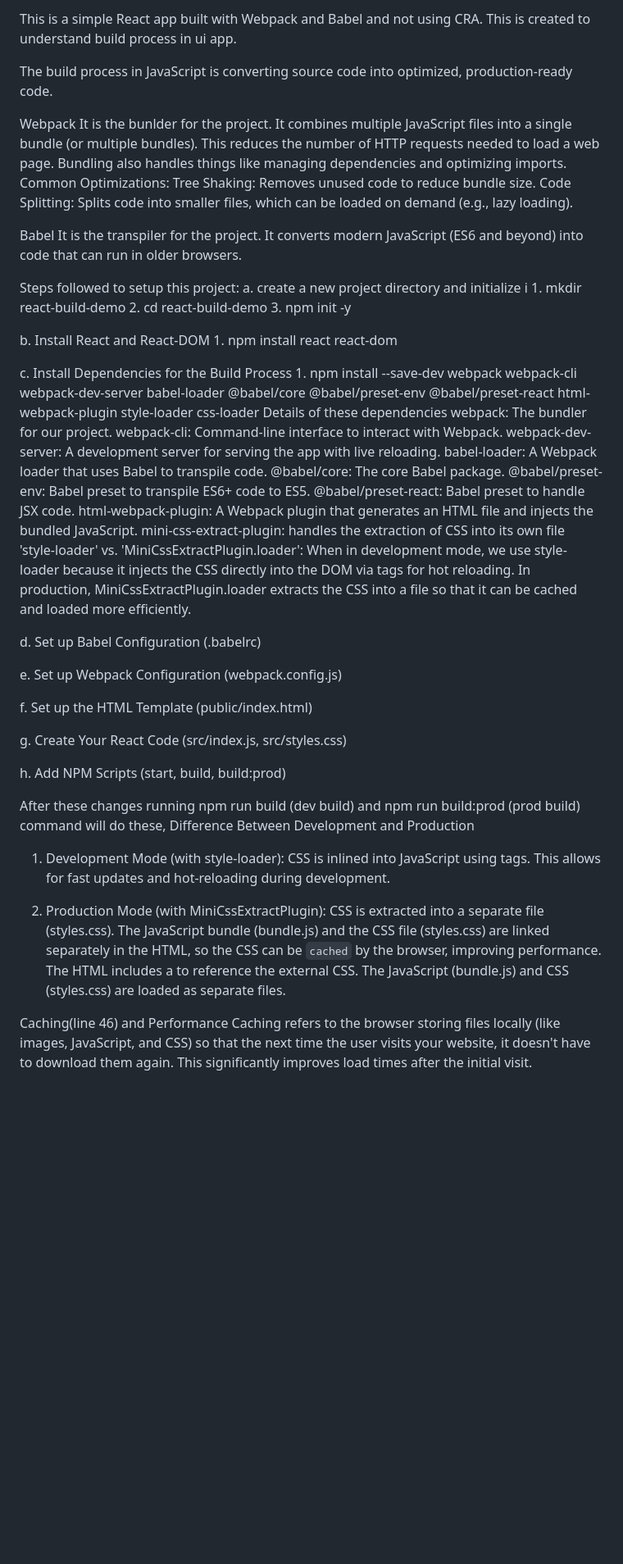
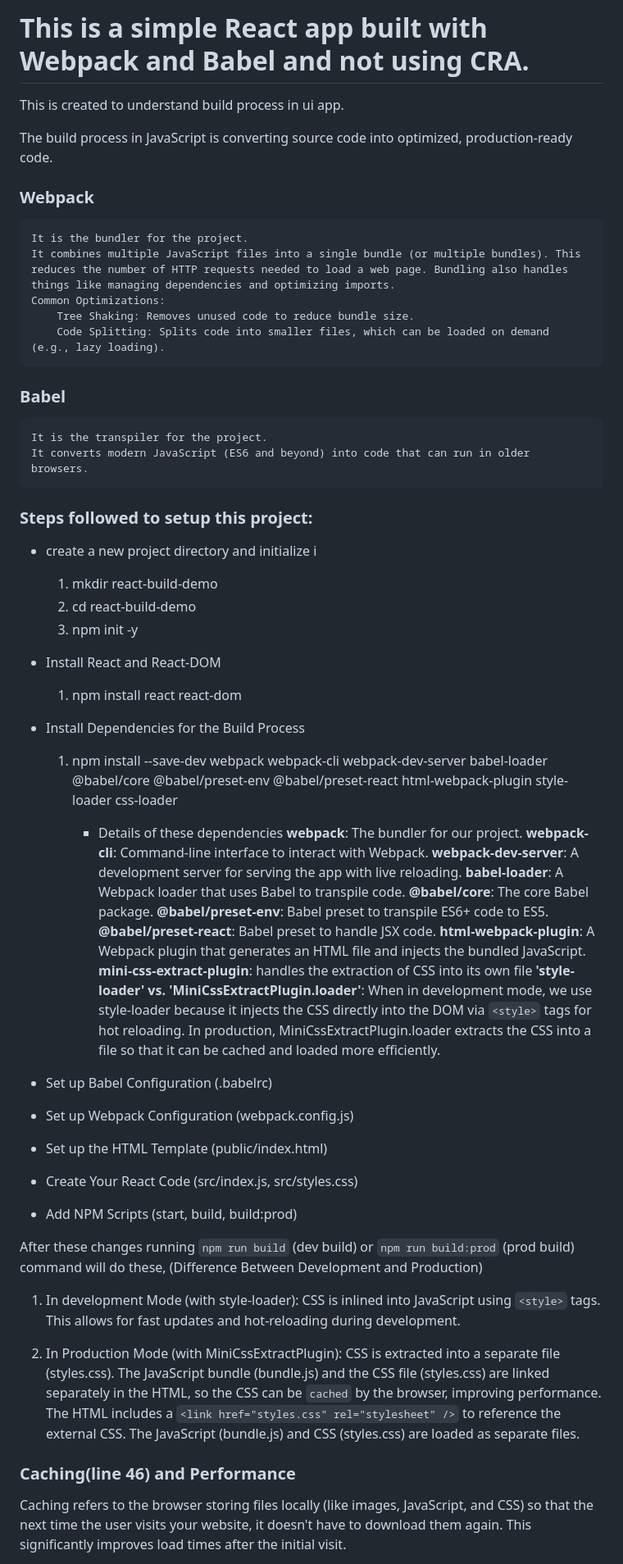
Before and after one commit to RashmiRamdas/react-build-demo, a Markdown page: README.md, the part around the change printed below. Shown: that part at 82% size. Rendered like a GitHub page; blank space fills up the shorter version.

```diff
--- a/README.md
+++ b/README.md
@@ -1,66 +1,67 @@
-This is a simple React app built with Webpack and Babel and not using CRA.
+
+# This is a simple React app built with Webpack and Babel and not using CRA.
 This is created to understand build process in ui app.
 
 The build process in JavaScript is converting source code into optimized, production-ready code.
 
-Webpack
-    It is the bunlder for the project.
+### Webpack
+    It is the bundler for the project.
     It combines multiple JavaScript files into a single bundle (or multiple bundles). This reduces the number of HTTP requests needed to load a web page. Bundling also handles things like managing dependencies and optimizing imports.
     Common Optimizations:
         Tree Shaking: Removes unused code to reduce bundle size.
         Code Splitting: Splits code into smaller files, which can be loaded on demand (e.g., lazy loading).
 
-Babel
+### Babel
     It is the transpiler for the project.
     It converts modern JavaScript (ES6 and beyond) into code that can run in older browsers.
 
 
-Steps followed to setup this project:
-a. create a new project directory and initialize i
+### Steps followed to setup this project:
+* create a new project directory and initialize i
     1. mkdir react-build-demo
     2. cd react-build-demo
     3. npm init -y
 
-b. Install React and React-DOM
+*  Install React and React-DOM
     1. npm install react react-dom
 
-c. Install Dependencies for the Build Process
+* Install Dependencies for the Build Process
     1. npm install --save-dev webpack webpack-cli webpack-dev-server babel-loader @babel/core @babel/preset-env @babel/preset-react html-webpack-plugin style-loader css-loader
-Details of these dependencies
-    webpack: The bundler for our project.
-    webpack-cli: Command-line interface to interact with Webpack.
-    webpack-dev-server: A development server for serving the app with live reloading.
-    babel-loader: A Webpack loader that uses Babel to transpile code.
-    @babel/core: The core Babel package.
-    @babel/preset-env: Babel preset to transpile ES6+ code to ES5.
-    @babel/preset-react: Babel preset to handle JSX code.
-    html-webpack-plugin: A Webpack plugin that generates an HTML file and injects the bundled JavaScript.
-    mini-css-extract-plugin: handles the extraction of CSS into its own file
-    'style-loader' vs. 'MiniCssExtractPlugin.loader': When in development mode, we use style-loader because it injects the CSS directly into the DOM via <style> tags for hot reloading. In production, MiniCssExtractPlugin.loader extracts the CSS into a file so that it can be cached and loaded more efficiently.
 
-d.  Set up Babel Configuration (.babelrc)
+		* Details of these dependencies
+    **webpack**: The bundler for our project.
+    **webpack-cli**: Command-line interface to interact with Webpack.
+    **webpack-dev-server**: A development server for serving the app with live reloading.
+    **babel-loader**: A Webpack loader that uses Babel to transpile code.
+    **@babel/core**: The core Babel package.
+    **@babel/preset-env**: Babel preset to transpile ES6+ code to ES5.
+    **@babel/preset-react**: Babel preset to handle JSX code.
+    **html-webpack-plugin**: A Webpack plugin that generates an HTML file and injects the bundled JavaScript.
+    **mini-css-extract-plugin**: handles the extraction of CSS into its own file
+    **'style-loader' vs. 'MiniCssExtractPlugin.loader'**: When in development mode, we use style-loader because it injects the CSS directly into the DOM via `<style>` tags for hot reloading. In production, MiniCssExtractPlugin.loader extracts the CSS into a file so that it can be cached and loaded more efficiently.
 
-e. Set up Webpack Configuration (webpack.config.js)
+ * Set up Babel Configuration (.babelrc)
 
-f. Set up the HTML Template (public/index.html)
+* Set up Webpack Configuration (webpack.config.js)
 
-g. Create Your React Code (src/index.js, src/styles.css)
+* Set up the HTML Template (public/index.html)
 
-h. Add NPM Scripts (start, build, build:prod)
+* Create Your React Code (src/index.js, src/styles.css)
 
+* Add NPM Scripts (start, build, build:prod)
 
-After these changes running npm run build (dev build) and npm run build:prod (prod build) command will do these,
-Difference Between Development and Production
-1. Development Mode (with style-loader):
-   CSS is inlined into JavaScript using <style> tags.
+After these changes running `npm run build` (dev build) or `npm run build:prod` (prod build) command will do these,
+(Difference Between Development and Production)
+1. In development Mode (with style-loader):
+   CSS is inlined into JavaScript using `<style>` tags.
    This allows for fast updates and hot-reloading during development.
 
-2. Production Mode (with MiniCssExtractPlugin):
+2. In Production Mode (with MiniCssExtractPlugin):
    CSS is extracted into a separate file (styles.css).
    The JavaScript bundle (bundle.js) and the CSS file (styles.css) are linked separately in the HTML, so the CSS can be `cached` by the browser, improving performance.
-   The HTML includes a <link href="styles.css" rel="stylesheet" /> to reference the external CSS.
+   The HTML includes a `<link href="styles.css" rel="stylesheet" />` to reference the external CSS.
    The JavaScript (bundle.js) and CSS (styles.css) are loaded as separate files.
 
-Caching(line 46) and Performance
-    Caching refers to the browser storing files locally (like images, JavaScript, and CSS) so that the next time the user visits your website, it doesn't have to download them again. This significantly improves load times after the initial visit.
+### Caching(line 46) and Performance
+Caching refers to the browser storing files locally (like images, JavaScript, and CSS) so that the next time the user visits your website, it doesn't have to download them again. This significantly improves load times after the initial visit.
 
```
Also changed, not shown: other parts of README.md (+29 -27 lines).
